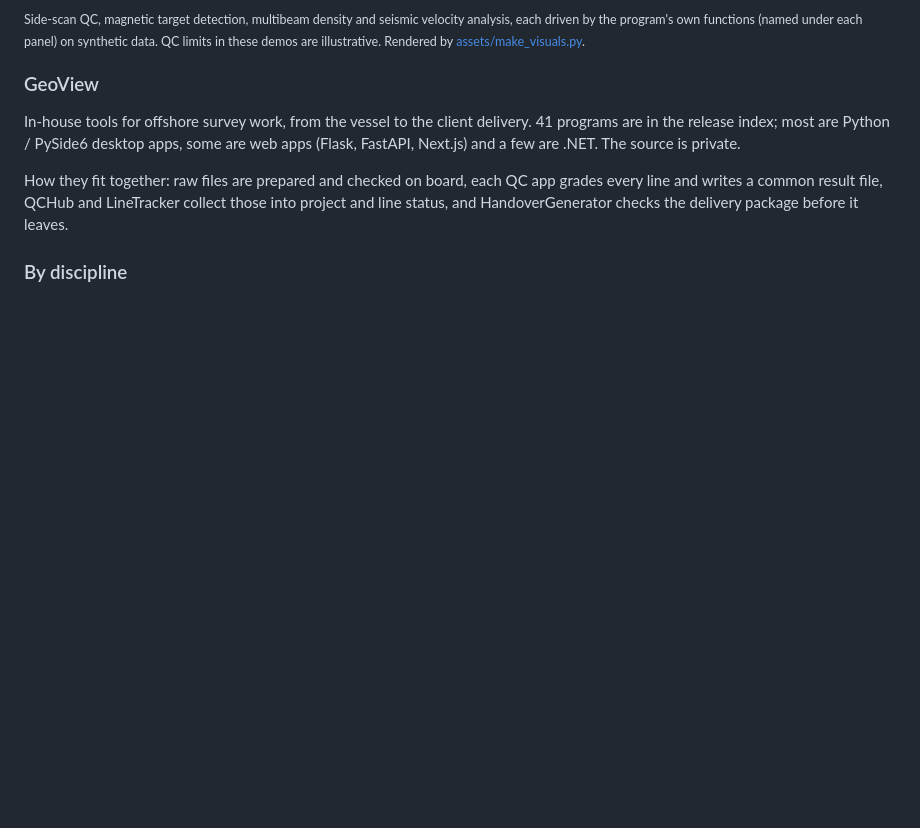
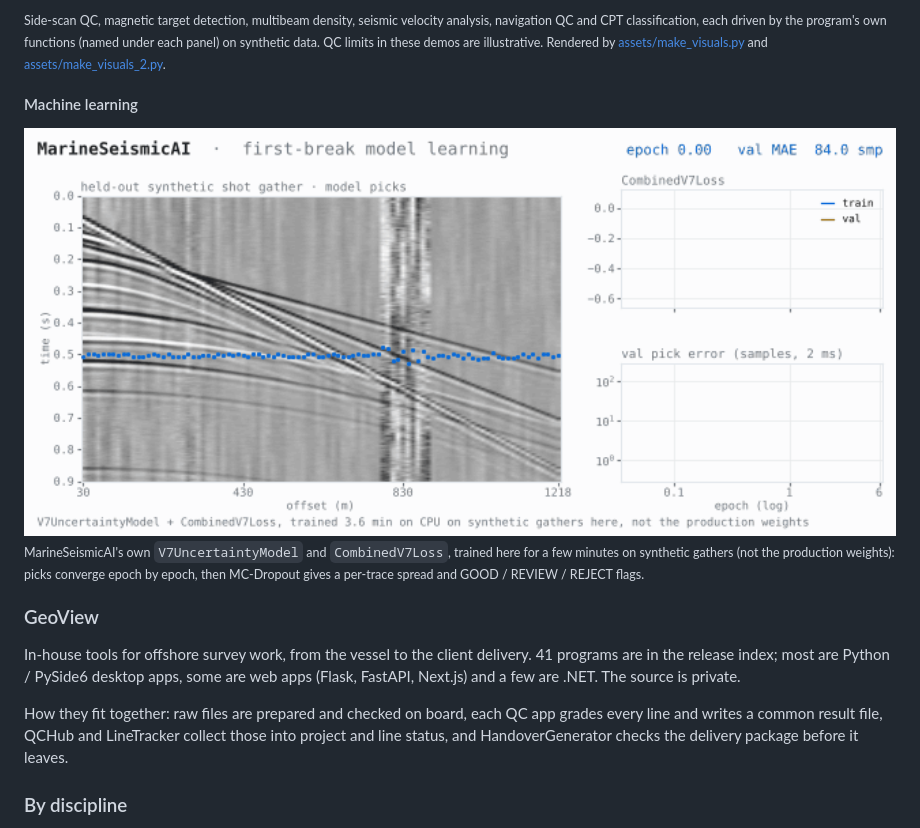
Before and after one commit to geohyub/geohyub, a Markdown page: README.md, the part around one of its changes. Rendered like a GitHub page; pictures changed too: assets/ai-firstbreak.gif (added); blank space fills up the shorter version.

```diff
--- a/README.md
+++ b/README.md
@@ -27,8 +31,17 @@ Rendered by <a href="assets/make_pipeline_gif.py">assets/make_pipeline_gif.py</a
 </table>
 
-<sub>Side-scan QC, magnetic target detection, multibeam density and seismic velocity analysis,
+<sub>Side-scan QC, magnetic target detection, multibeam density, seismic velocity analysis, navigation QC and CPT classification,
 each driven by the program's own functions (named under each panel) on synthetic data.
-QC limits in these demos are illustrative. Rendered by <a href="assets/make_visuals.py">assets/make_visuals.py</a>.</sub>
+QC limits in these demos are illustrative. Rendered by <a href="assets/make_visuals.py">assets/make_visuals.py</a>
+and <a href="assets/make_visuals_2.py">assets/make_visuals_2.py</a>.</sub>
+
+#### Machine learning
+
+<img alt="MarineSeismicAI: first-break model learning, then MC-Dropout uncertainty and QC flags" src="assets/ai-firstbreak.gif" width="100%">
+
+<sub>MarineSeismicAI's own <code>V7UncertaintyModel</code> and <code>CombinedV7Loss</code>, trained here for a few minutes on
+synthetic gathers (not the production weights): picks converge epoch by epoch, then MC-Dropout gives
+a per-trace spread and GOOD / REVIEW / REJECT flags.</sub>
 
 ### GeoView
 
```
Also changed, not shown: other parts of README.md (+4 -0 lines), assets/gt-cpt.gif (added), assets/navqc-track.gif (added), 1 other file.
